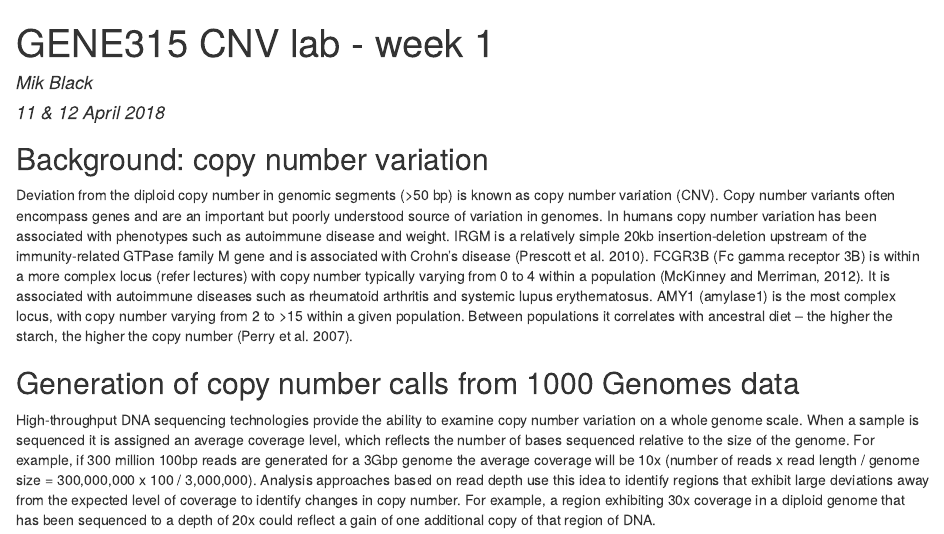
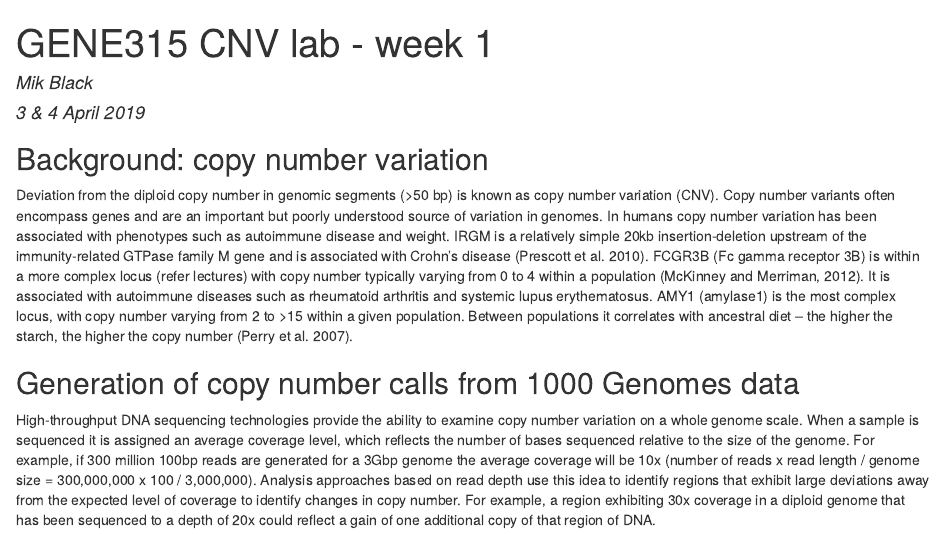
Before and after one commit to mikblack/GENE315-CNVlab, an R Markdown document (GENE315-CNV_lab-week1.Rmd): the page in a window 1100 px wide, from its top. The pictures show the output file GENE315-CNV_lab-week1.html that the author committed with the source, opened offline.

Commit message:
update for 2019

```diff
--- a/GENE315-CNV_lab-week1.Rmd
+++ b/GENE315-CNV_lab-week1.Rmd
@@ -1,7 +1,7 @@
 ---
 title: "GENE315 CNV lab - week 1"
 author: "Mik Black"
-date: "11 & 12 April 2018"
+date: "3 & 4 April 2019"
 output:
   html_document: default
   pdf_document: default
```
Also changed, not shown: GENE315-CNV_lab-week2.Rmd (+1 -1 lines), GENE315-CNV_lab-week1.html, GENE315-CNV_lab-week1.pdf, GENE315-CNV_lab-week2.html, GENE315-CNV_lab-week2.pdf, 1 other file.
